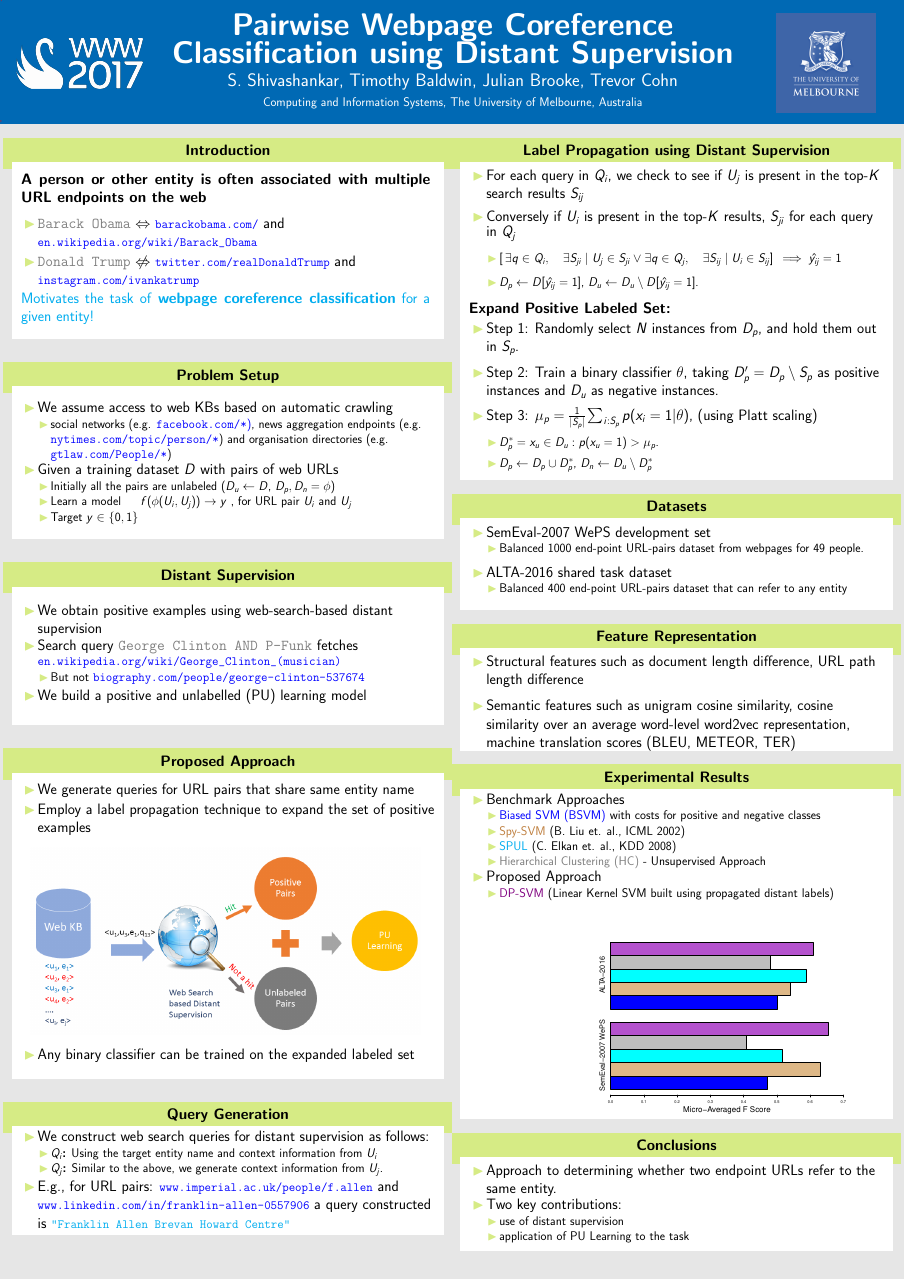
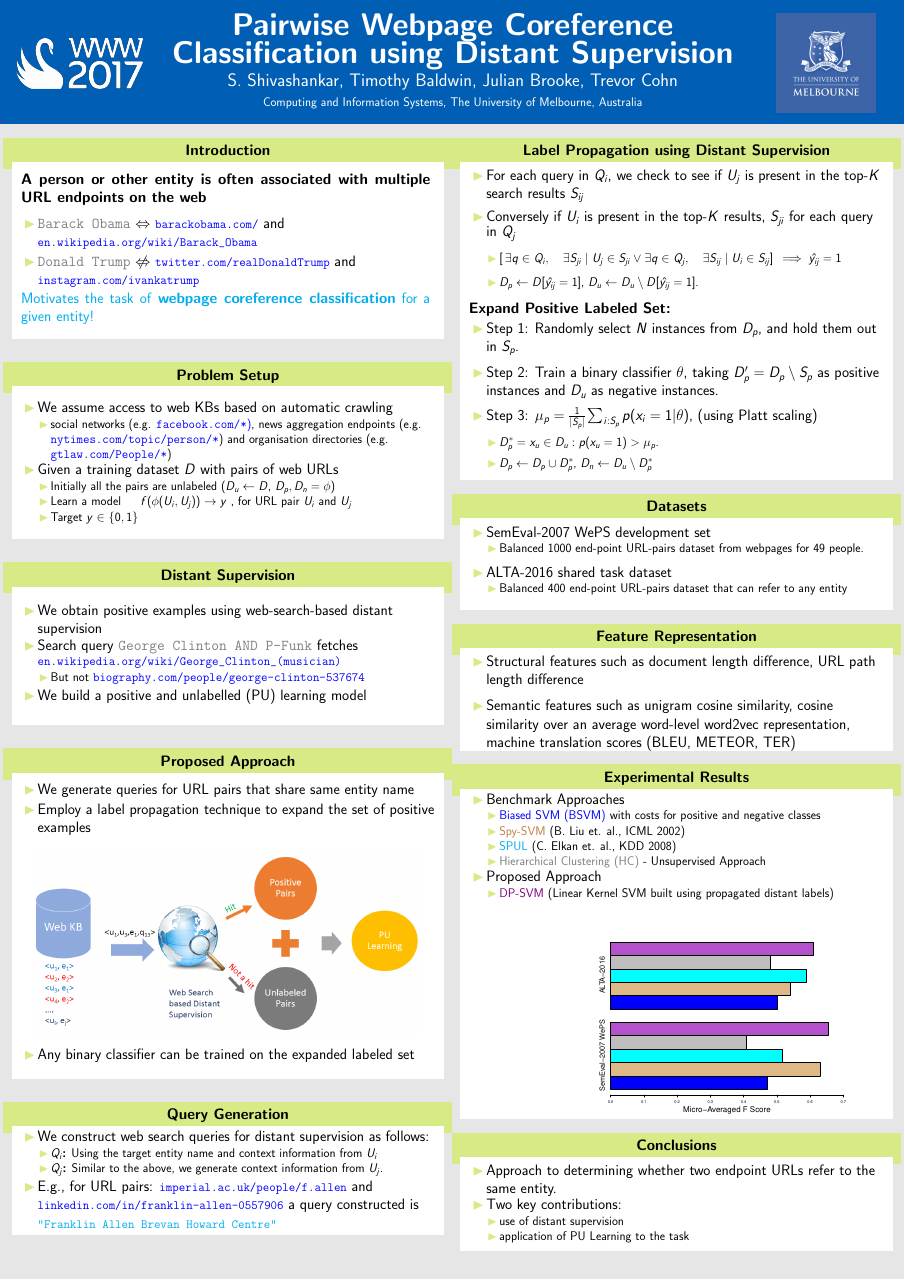
Before and after one commit to shivashankarrs/WWW2017, a LaTeX poster (poster.tex): the whole page. The pictures show the PDF file poster.pdf that the author committed with the source.

Commit message:
Add files via upload

```diff
--- a/poster.tex
+++ b/poster.tex
@@ -105,7 +105,7 @@
 \item \textbf{$Q_i$:} Using the target entity name and context information from $U_{i}$
 \item \textbf{$Q_j$:} Similar to the above, we generate context information from  $U_{j}$.
 \end{itemize}
-\item E.g., for URL pairs: {\color{blue} \small \url{www.imperial.ac.uk/people/f.allen}} and {\color{blue} \small \url{www.linkedin.com/in/franklin-allen-0557906}}
+\item E.g., for URL pairs: {\color{blue} \small \url{imperial.ac.uk/people/f.allen}} and {\color{blue} \small \url{linkedin.com/in/franklin-allen-0557906}}
 a query constructed is {\color{cyan} \tt \small {"Franklin Allen Brevan Howard Centre"}}
 \end{itemize}
 \vspace{0.5em}
```
Also changed, not shown: beamerthemeZH.sty (+1 -1 lines), poster.pdf.
